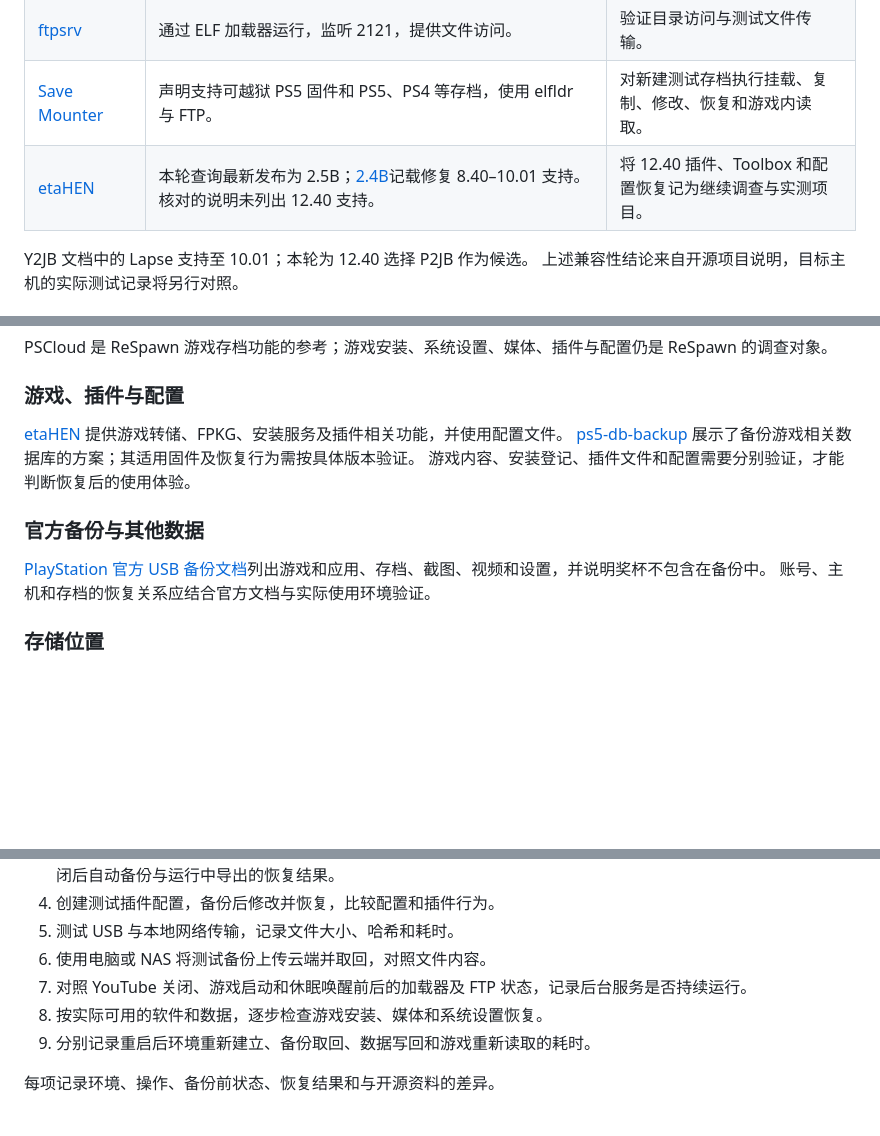
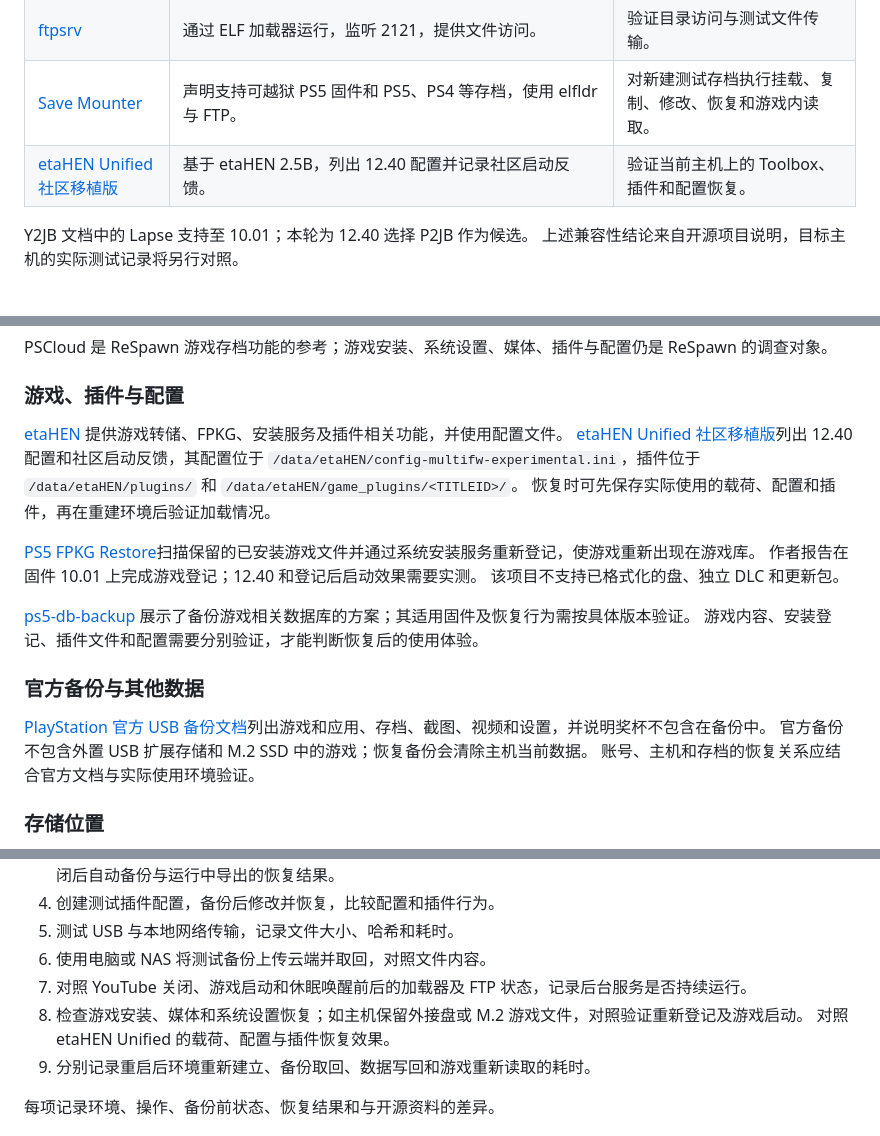
Before and after one commit to penguinyzsh/restore, a Markdown page: docs/research/ps5-backup-capabilities.md, 3 parts joined by grey strips. GitHub-like rendering; blank space fills up the shorter version.

Commit message:
docs: 补充整机数据恢复方案调查

```diff
--- a/docs/research/ps5-backup-capabilities.md
+++ b/docs/research/ps5-backup-capabilities.md
@@ -19,7 +19,7 @@ ReSpawn 旨在尽量恢复游戏、存档、系统设置、插件及配置，重
 | [elfldr](https://github.com/ps5-payload-dev/elfldr/blob/2a8da002e5292481ea964daa7342bbf4855f4c33/README.md) | 独立项目描述了新建后台进程、游戏期间运行和休眠恢复。 | 检查实际使用的加载器及载荷在这些场景中的生命周期。 |
 | [ftpsrv](https://github.com/ps5-payload-dev/ftpsrv/blob/35bae1312b14840c0f95fab93be73d6daaa93bae/README.md) | 通过 ELF 加载器运行，监听 2121，提供文件访问。 | 验证目录访问与测试文件传输。 |
 | [Save Mounter](https://github.com/n0llptr/Playstation-5-Save-Mounter/blob/1a0281ea9794afadc2e2da345ca0b66e5db45bc7/README.md) | 声明支持可越狱 PS5 固件和 PS5、PS4 等存档，使用 elfldr 与 FTP。 | 对新建测试存档执行挂载、复制、修改、恢复和游戏内读取。 |
-| [etaHEN](https://github.com/etaHEN/etaHEN/releases/tag/2.5B) | 本轮查询最新发布为 2.5B；[2.4B](https://github.com/etaHEN/etaHEN/releases/tag/2.4B)记载修复 8.40–10.01 支持。核对的说明未列出 12.40 支持。 | 将 12.40 插件、Toolbox 和配置恢复记为继续调查与实测项目。 |
+| [etaHEN Unified 社区移植版](https://github.com/GronedWaffel/etahen-11.00-13.60) | 基于 etaHEN 2.5B，列出 12.40 配置并记录社区启动反馈。 | 验证当前主机上的 Toolbox、插件和配置恢复。 |
 
 Y2JB 文档中的 Lapse 支持至 10.01；本轮为 12.40 选择 P2JB 作为候选。
 上述兼容性结论来自开源项目说明，目标主机的实际测试记录将另行对照。
@@ -54,12 +54,20 @@ PSCloud 是 ReSpawn 游戏存档功能的参考；游戏安装、系统设置、
 ### 游戏、插件与配置
 
 [etaHEN](https://github.com/etaHEN/etaHEN) 提供游戏转储、FPKG、安装服务及插件相关功能，并使用配置文件。
+[etaHEN Unified 社区移植版](https://github.com/GronedWaffel/etahen-11.00-13.60)列出 12.40 配置和社区启动反馈，其配置位于 `/data/etaHEN/config-multifw-experimental.ini`，插件位于 `/data/etaHEN/plugins/` 和 `/data/etaHEN/game_plugins/<TITLEID>/`。
+恢复时可先保存实际使用的载荷、配置和插件，再在重建环境后验证加载情况。
+
+[PS5 FPKG Restore](https://github.com/thanhsondev/PS5-FPKG-RESTORE)扫描保留的已安装游戏文件并通过系统安装服务重新登记，使游戏重新出现在游戏库。
+作者报告在固件 10.01 上完成游戏登记；12.40 和登记后启动效果需要实测。
+该项目不支持已格式化的盘、独立 DLC 和更新包。
+
 [ps5-db-backup](https://github.com/jeroendev-one/ps5-db-backup) 展示了备份游戏相关数据库的方案；其适用固件及恢复行为需按具体版本验证。
 游戏内容、安装登记、插件文件和配置需要分别验证，才能判断恢复后的使用体验。
 
 ### 官方备份与其他数据
 
 [PlayStation 官方 USB 备份文档](https://www.playstation.com/en-us/support/hardware/back-up-ps5-data-USB/)列出游戏和应用、存档、截图、视频和设置，并说明奖杯不包含在备份中。
+官方备份不包含外置 USB 扩展存储和 M.2 SSD 中的游戏；恢复备份会清除主机当前数据。
 账号、主机和存档的恢复关系应结合官方文档与实际使用环境验证。
 
 ### 存储位置
@@ -78,7 +86,8 @@ USB 可以作为备份目标；本地网络设备可用于接收备份；云端
 5. 测试 USB 与本地网络传输，记录文件大小、哈希和耗时。
 6. 使用电脑或 NAS 将测试备份上传云端并取回，对照文件内容。
 7. 对照 YouTube 关闭、游戏启动和休眠唤醒前后的加载器及 FTP 状态，记录后台服务是否持续运行。
-8. 按实际可用的软件和数据，逐步检查游戏安装、媒体和系统设置恢复。
+8. 检查游戏安装、媒体和系统设置恢复；如主机保留外接盘或 M.2 游戏文件，对照验证重新登记及游戏启动。
+   对照 etaHEN Unified 的载荷、配置与插件恢复效果。
 9. 分别记录重启后环境重新建立、备份取回、数据写回和游戏重新读取的耗时。
 
 每项记录环境、操作、备份前状态、恢复结果和与开源资料的差异。
```
